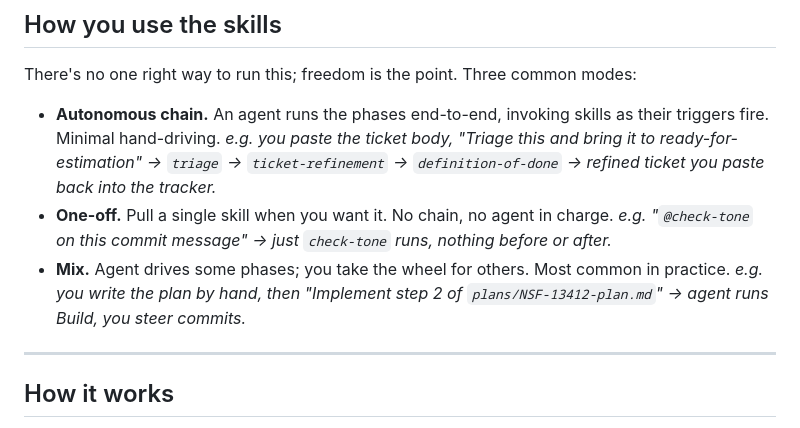
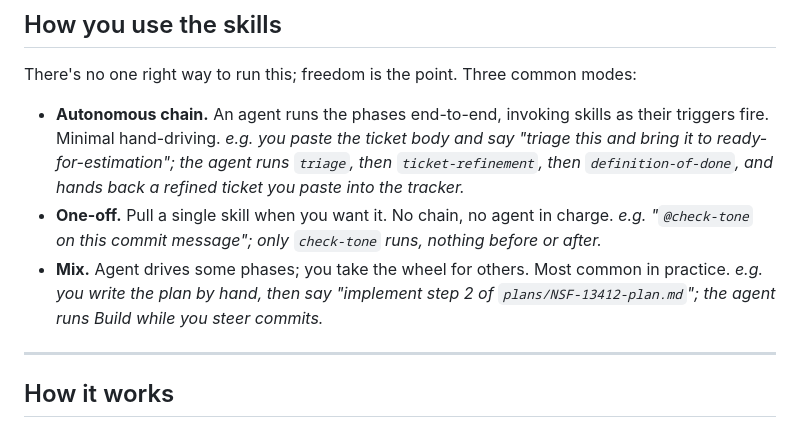
Before and after one commit to CivicActions/ai-runbook-jh, a Markdown page: README.md, the part around the change. Drawn GitHub-style.

Commit message:
docs(readme): remove arrow glyphs per voice.md
voice.md disallows → in documentation. Rewrote the three usage-mode examples as natural sentences:
- chained skills now connected with "then" / commas
- one-off and mix examples use a semicolon split

Also drops a "just" (filler word called out in voice.md).

```diff
--- a/README.md
+++ b/README.md
@@ -16,11 +16,11 @@
 There's no one right way to run this; freedom is the point. Three common modes:
 
 - **Autonomous chain.** An agent runs the phases end-to-end, invoking skills as their triggers fire. Minimal hand-driving.
-  *e.g. you paste the ticket body, "Triage this and bring it to ready-for-estimation" → `triage` → `ticket-refinement` → `definition-of-done` → refined ticket you paste back into the tracker.*
+  *e.g. you paste the ticket body and say "triage this and bring it to ready-for-estimation"; the agent runs `triage`, then `ticket-refinement`, then `definition-of-done`, and hands back a refined ticket you paste into the tracker.*
 - **One-off.** Pull a single skill when you want it. No chain, no agent in charge.
-  *e.g. "`@check-tone` on this commit message" → just `check-tone` runs, nothing before or after.*
+  *e.g. "`@check-tone` on this commit message"; only `check-tone` runs, nothing before or after.*
 - **Mix.** Agent drives some phases; you take the wheel for others. Most common in practice.
-  *e.g. you write the plan by hand, then "Implement step 2 of `plans/NSF-13412-plan.md`" → agent runs Build, you steer commits.*
+  *e.g. you write the plan by hand, then say "implement step 2 of `plans/NSF-13412-plan.md`"; the agent runs Build while you steer commits.*
 
 ---
 
```
